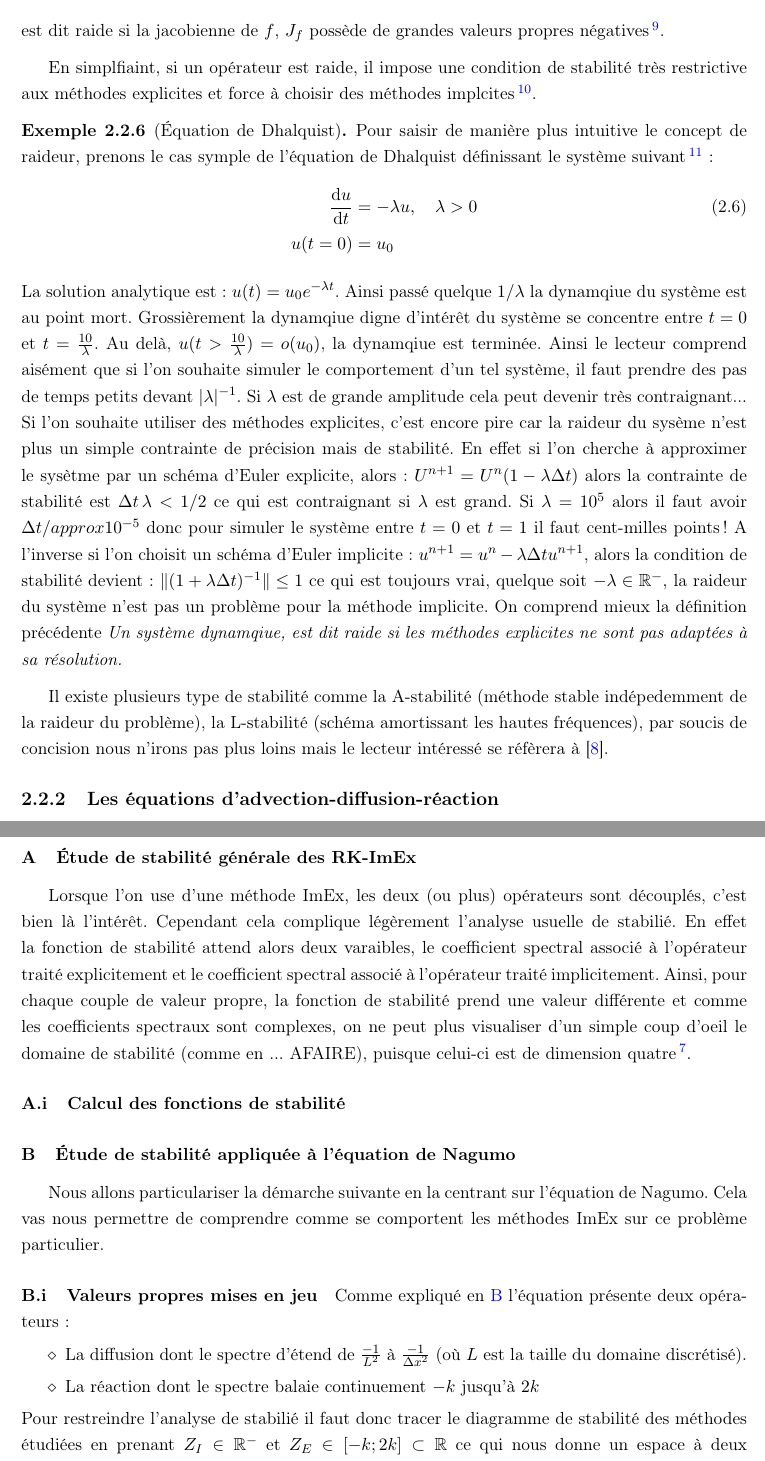
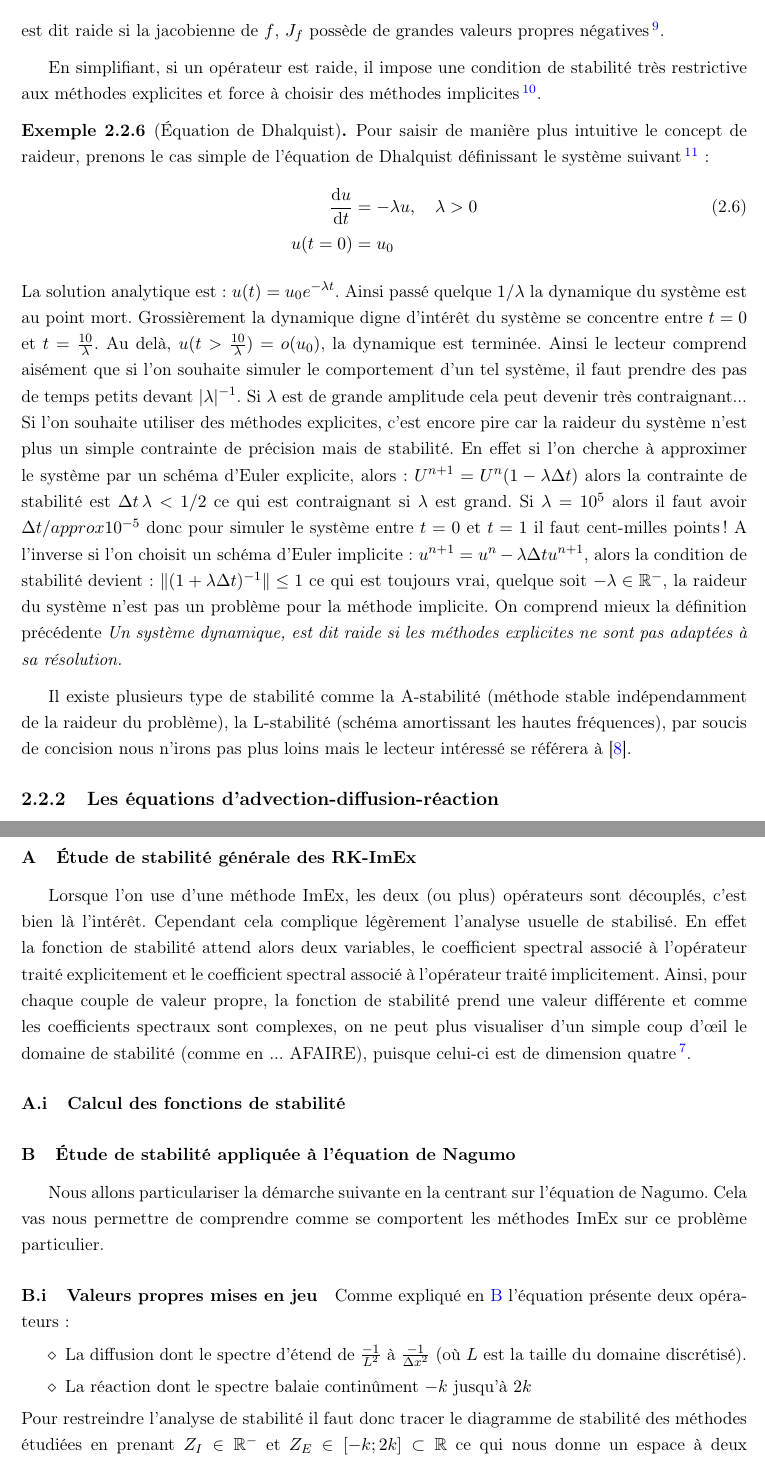
Before and after one commit to Ocelot-Pale/rapport_PFE, a LaTeX thesis (main.tex, which reads chapitres/3_travail/2_technique/0_edo.tex, chapitres/4_contributions/1_contribution/3_stabilite.tex): two parts of pages 15 and 29 of 34, joined at a grey line, cut so that both start at the same text. Compiled offline with pdfLaTeX.

Commit message:
orthographe

```diff
--- a/chapitres/3_travail/2_technique/0_edo.tex
+++ b/chapitres/3_travail/2_technique/0_edo.tex
@@ -67,28 +67,28 @@ Un opérateur prompt à poser des problèmes de stabilité.
     \frac{\text d u}{\text{d}t} = f(u,t) \quad u(t) \in \mathbb{R}^d \: \forall t\geq 0.
     \end{align}
     est dit raide si la jacobienne de $f$, $J_f$ possède de \text{grandes} valeurs propres négatives
-    \footnote{Ici \textit{grand} est à comprendre au sens de \textit{grande aplitude devant d'autres valeurs propres}.}.
+    \footnote{Ici \textit{grand} est à comprendre au sens de \textit{grande amplitude devant d'autres valeurs propres}.}.
 \end{definition}
-En simplfiaint, si un opérateur est raide, il impose une condition de stabilité très restrictive aux méthodes explicites et
-force à choisir des méthodes implcites\footnote{La réalité est plus nuancée, nous le verrons.}.
+En simplifiant, si un opérateur est raide, il impose une condition de stabilité très restrictive aux méthodes explicites et
+force à choisir des méthodes implicites\footnote{La réalité est plus nuancée, nous le verrons.}.
 \begin{exemple}[Équation de Dhalquist]
-    Pour saisir de manière plus intuitive le concept de raideur, prenons le cas symple de l'équation de Dhalquist définissant le système suivant
+    Pour saisir de manière plus intuitive le concept de raideur, prenons le cas simple de l'équation de Dhalquist définissant le système suivant
     \footnote{C'est le cas le plus simple d'une valeur propre négative}:
     \begin{align}
         \frac{\text d u }{\text d t} &= - \lambda u,\quad \lambda > 0\\\notag
         u(t=0)&=u_0
     \end{align}
-    La solution analytique est : $u(t) = u_0 e^{-\lambda t}$. Ainsi passé quelque $ 1/\lambda$ la dynamqiue du système est au point mort.
-    Grossièrement la dynamqiue digne d'intérêt du système se concentre entre $t=0$ et $t=\frac{10}{\lambda}$.
-    Au delà, $u(t>\frac{10}{\lambda}) = o(u_0)$, la dynamqiue est terminée.
+    La solution analytique est : $u(t) = u_0 e^{-\lambda t}$. Ainsi passé quelque $ 1/\lambda$ la dynamique du système est au point mort.
+    Grossièrement la dynamique digne d'intérêt du système se concentre entre $t=0$ et $t=\frac{10}{\lambda}$.
+    Au delà, $u(t>\frac{10}{\lambda}) = o(u_0)$, la dynamique est terminée.
     Ainsi le lecteur comprend aisément que si l'on souhaite simuler le comportement d'un tel système, il faut prendre des pas de temps petits devant $\vert \lambda \vert^{-1}$.
-    Si $\lambda$ est de grande amplitude cela peut devenir très contraignant... Si l'on souhaite utiliser des méthodes explicites, c'est encore pire car la raideur du sysème
-    n'est plus un simple contrainte de précision mais de stabilité. En effet si l'on cherche à approximer le sysètme par un schéma d'Euler explicite, alors :
+    Si $\lambda$ est de grande amplitude cela peut devenir très contraignant... Si l'on souhaite utiliser des méthodes explicites, c'est encore pire car la raideur du système
+    n'est plus un simple contrainte de précision mais de stabilité. En effet si l'on cherche à approximer le système par un schéma d'Euler explicite, alors :
     $U^{n+1} = U^n (1 - \lambda \Delta t)$ alors la contrainte de stabilité est $\Delta t \, \lambda < 1/2$ ce qui est contraignant si $\lambda$ est grand.
     Si $\lambda = 10^5$ alors il faut avoir $\Delta t /approx 10^{-5}$ donc pour simuler le système entre $t=0$ et $t=1$ il faut cent-milles points !
     A l'inverse si l'on choisit un schéma d'Euler implicite: $u^{n+1} = u^n - \lambda \Delta t u^{n+1}$, alors la condition de stabilité devient :
     $\Vert(1+\lambda \Delta t)^{-1}\Vert \leq 1$ ce qui est toujours vrai, quelque soit $- \lambda \in \mathbb{R}^-$, la raideur du système n'est pas un problème pour la méthode implicite.
-    On comprend mieux la définition précédente \textit{Un système dynamqiue, est dit raide si les méthodes explicites ne sont pas adaptées à sa résolution.}
+    On comprend mieux la définition précédente \textit{Un système dynamique, est dit raide si les méthodes explicites ne sont pas adaptées à sa résolution.}
 \end{exemple}
-Il existe plusieurs type de stabilité comme la A-stabilité (méthode stable indépedemment de la raideur du problème), la L-stabilité (schéma amortissant les hautes fréquences),
-par soucis de concision nous n'irons pas plus loins mais le lecteur intéressé se réfèrera à \cite{HairerAndWanner1}.
+Il existe plusieurs type de stabilité comme la A-stabilité (méthode stable indépendamment de la raideur du problème), la L-stabilité (schéma amortissant les hautes fréquences),
+par soucis de concision nous n'irons pas plus loins mais le lecteur intéressé se référera à \cite{HairerAndWanner1}.
--- a/chapitres/4_contributions/1_contribution/3_stabilite.tex
+++ b/chapitres/4_contributions/1_contribution/3_stabilite.tex
@@ -4,10 +4,10 @@ Dans un second temps, l'étude se centre sur l'application à l'équation de Nag
 
 \subsubsection{Étude de stabilité générale des RK-ImEx}
     Lorsque l'on use d'une méthode ImEx, les deux (ou plus) opérateurs sont découplés, c'est bien là l'intérêt.
-    Cependant cela complique légèrement l'analyse usuelle de stabilié. En effet la fonction de stabilité attend alors deux varaibles, %AFAIRE -> ajouter les renvois vers la partie introduction à l'étude de stabilité etc...
+    Cependant cela complique légèrement l'analyse usuelle de stabilisé. En effet la fonction de stabilité attend alors deux variables, %AFAIRE -> ajouter les renvois vers la partie introduction à l'étude de stabilité etc...
     le coefficient spectral associé à l'opérateur traité explicitement et le coefficient spectral associé à l'opérateur traité implicitement.
     Ainsi, pour chaque couple de valeur propre, la fonction de stabilité prend une valeur différente et comme les coefficients spectraux sont complexes,
-    on ne peut plus visualiser d'un simple coup d'oeil le domaine de stabilité (comme en ... AFAIRE), puisque celui-ci est de dimension quatre
+    on ne peut plus visualiser d'un simple coup d'œil le domaine de stabilité (comme en ... AFAIRE), puisque celui-ci est de dimension quatre
     \footnote{En effet la fonction de stabilité $R \mathbb C \times \mathbb C \rightarrow \mathbb R$ et $\dim  \mathbb C \times \mathbb C=4$.}.
     \paragraph{Calcul des fonctions de stabilité}
 
@@ -18,9 +18,9 @@ Dans un second temps, l'étude se centre sur l'application à l'équation de Nag
         Comme expliqué en \ref{par:analyser_operateurs_nagumo} l'équation présente deux opérateurs :
         \begin{itemize}
             \item[$\diamond$] La diffusion dont le spectre d'étend de $\frac{-1}{L^2}$ à $\frac{-1}{\Delta x^2}$ (où $L$ est la taille du domaine discrétisé).
-            \item[$\diamond$] La réaction dont le spectre balaie continuement $-k$ jusqu'à $2k$
+            \item[$\diamond$] La réaction dont le spectre balaie continûment $-k$ jusqu'à $2k$
         \end{itemize}
-        Pour restreindre l'analyse de stabilié il faut donc tracer le diagramme de stabilité des méthodes étudiées en prenant $Z_I \in \mathbb{R}^-$
+        Pour restreindre l'analyse de stabilité il faut donc tracer le diagramme de stabilité des méthodes étudiées en prenant $Z_I \in \mathbb{R}^-$
         et $Z_E \in [-k;2k] \subset \mathbb{R}$ ce qui nous donne un espace à deux dimensions. Il faut ensuite placer des couples $(Z_E,Z_I)$ correspondant.
         Lorsque l'on réalise se travaille nous trouvons les diagrammes suivant:
 
```
Also changed, not shown: chapitres/1_introduction/abstract.tex (+1 -1 lines), chapitres/2_laboratoire/0_labo.tex (+8 -8 lines), chapitres/3_travail/1_sujet_problematique.tex (+2 -2 lines), chapitres/3_travail/2_technique/1_edp.tex (+2 -2 lines), chapitres/3_travail/3_objectifs.tex (+3 -3 lines), chapitres/4_contributions/1_contribution/0_intro.tex (+2 -2 lines), chapitres/4_contributions/1_contribution/1_nagumo.tex (+2 -2 lines), main.pdf, chapitres/3_travail/2_technique/0_edo.tex (12 more changed lines), chapitres/4_contributions/1_contribution/3_stabilite.tex (2 more changed lines).
